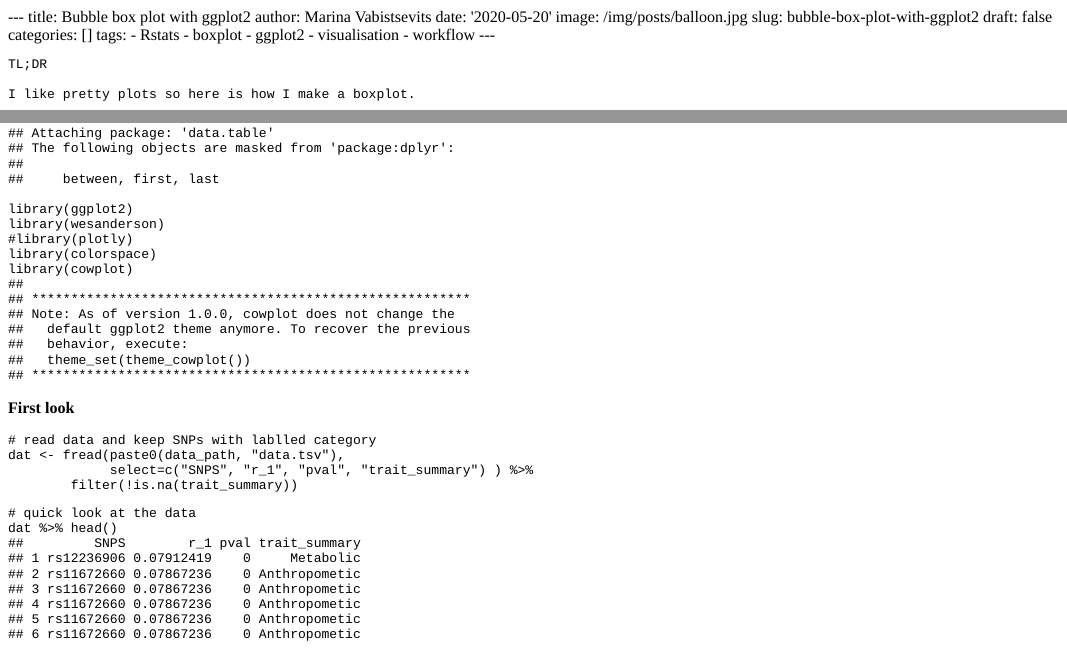
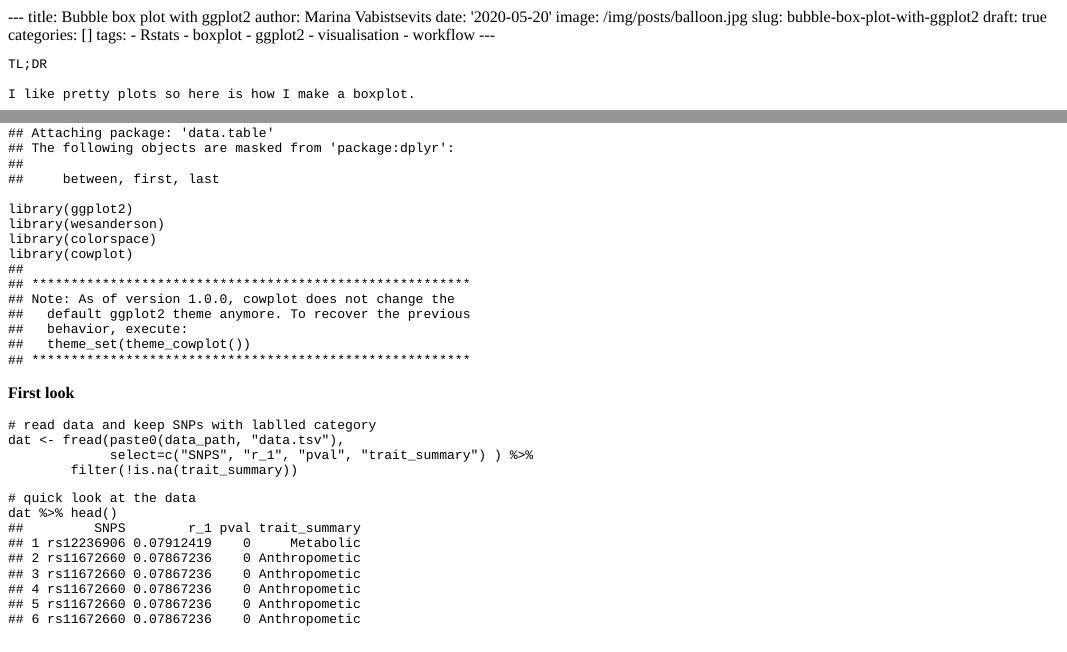
Before and after one commit to mvab/blog, an R Markdown document (content/post/2020-05-20-bubble-box-plot-with-ggplot2.Rmd): the page in a window 1100 px wide, from its top, and a second part further down, joined at a grey line. The pictures show the output file content/post/2020-05-20-bubble-box-plot-with-ggplot2.html that the author committed with the source, opened offline.

Commit message:
set to draft

````diff
--- a/content/post/2020-05-20-bubble-box-plot-with-ggplot2.Rmd
+++ b/content/post/2020-05-20-bubble-box-plot-with-ggplot2.Rmd
@@ -4,7 +4,7 @@ author: Marina Vabistsevits
 date: '2020-05-20'
 image: /img/posts/balloon.jpg
 slug: bubble-box-plot-with-ggplot2
-draft: false
+draft: true
 categories: []
 tags:
   - Rstats
@@ -65,7 +65,6 @@ library(data.table)
 
 library(ggplot2)
 library(wesanderson)
-#library(plotly)
 library(colorspace)
 library(cowplot)
 ```
````
Also changed, not shown: content/post/2020-05-20-bubble-box-plot-with-ggplot2.html.
